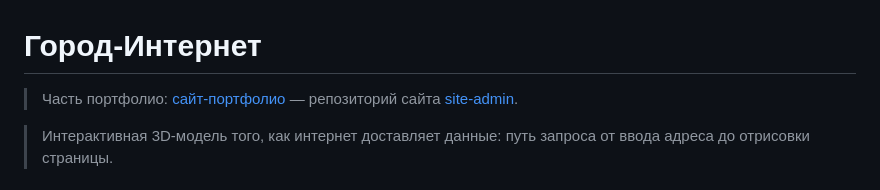
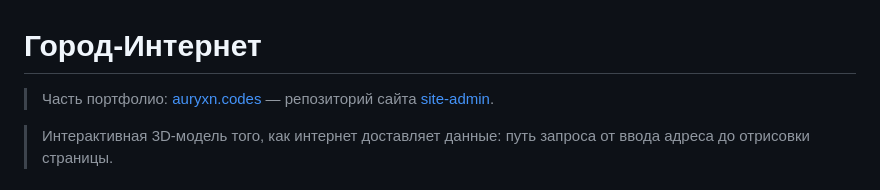
Before and after one commit to auryxn/internet-city, a Markdown page: README.md, the part around the change. Drawn GitHub-style.

Commit message:
docs: point portfolio link to canonical https://auryxn.codes

```diff
--- a/README.md
+++ b/README.md
@@ -1,6 +1,6 @@
 # Город-Интернет
 
-> Часть портфолио: [сайт-портфолио](https://auryxn.github.io/site-admin/) — репозиторий сайта [site-admin](https://github.com/auryxn/site-admin).
+> Часть портфолио: [auryxn.codes](https://auryxn.codes) — репозиторий сайта [site-admin](https://github.com/auryxn/site-admin).
 
 > Интерактивная 3D-модель того, как интернет доставляет данные: путь запроса от ввода адреса до отрисовки страницы.
 
```
